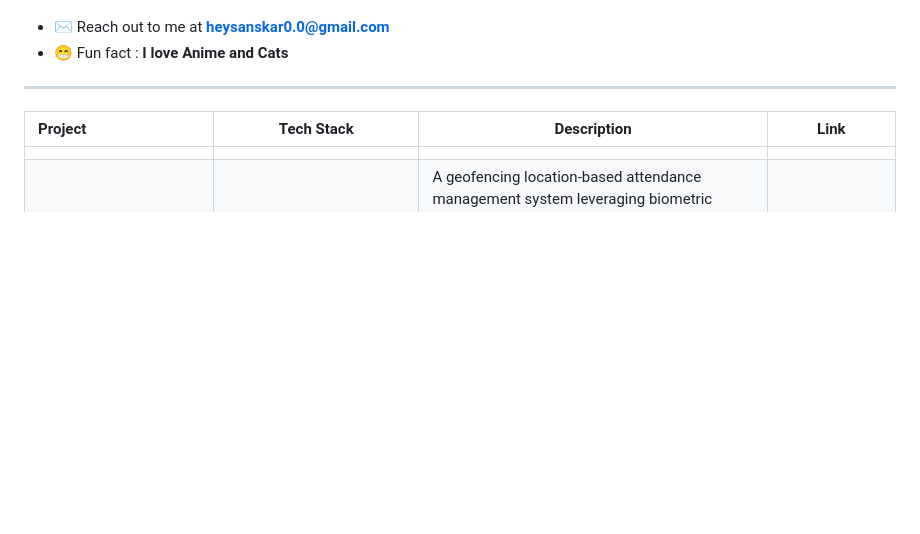
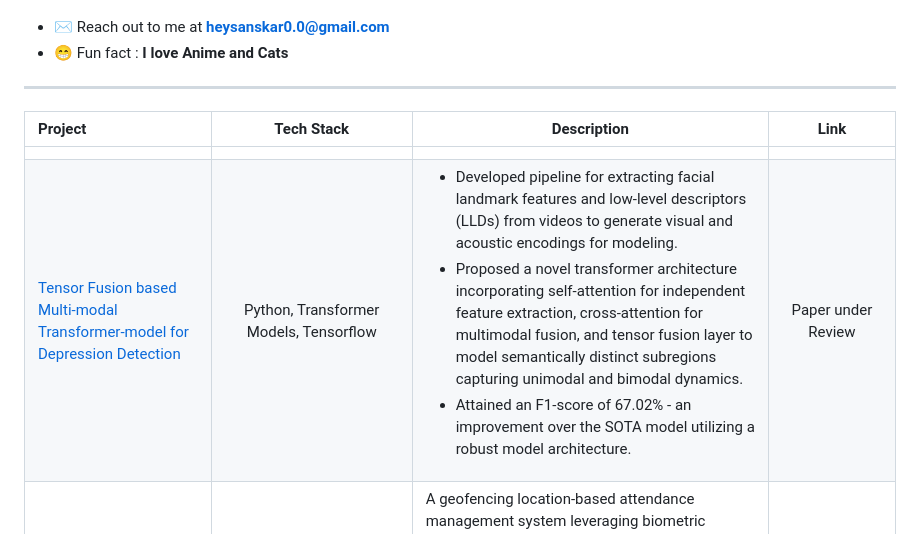
Before and after one commit to sanskaromar/sanskaromar, a Markdown page: README.md, the part around one of its changes. GitHub-like rendering; blank space fills up the shorter version.

```diff
--- a/README.md
+++ b/README.md
@@ -44,6 +44,7 @@
 |Project|Tech Stack|Description|Link|
 |:-|:-:|-|:-:|
 |||||
+|[Tensor Fusion based Multi-modal Transformer-model for Depression Detection]()|Python, Transformer Models, Tensorflow| <ul><li>Developed pipeline for extracting facial landmark features and low-level descriptors (LLDs) from videos to generate visual and acoustic encodings for modeling.</li><li>Proposed a novel transformer architecture incorporating self-attention for independent feature extraction, cross-attention for multimodal fusion, and tensor fusion layer to model semantically distinct subregions capturing unimodal and bimodal dynamics.</li><li>Attained an F1-score of 67.02% - an improvement over the SOTA model utilizing a robust model architecture.</li></ul>|Paper under Review|
 |[Frontline Connect]()|Android(Kotlin), Firebase, React, Render, Netlify, Node JS, |A geofencing location-based attendance management system leveraging biometric authentication and real-time tracking to streamline frontline duty personnel (such as policemen, health workers and volunteers) management at [Prayag Kumbh Mela](https://en.wikipedia.org/wiki/Prayag_Kumbh_Mela) built using Android (Kotlin), React.js, Firebase, and Node.js to replace traditional manual error-prone tracking methods.|B.Tech Major project so code/report not public|
 |[Realtime Posture Detection and Alert System for Desk Workers using Wearable devices]() | Python, Tensorflow-lite, Raspberry Pi 4B, Java, Android,  |Developed an integrated posture monitoring system that combines computer vision-based real-time posture detection with a mobile app interface for users and cloud storage, implemented on a low compute embedded device with accurate posture analysis (accuracy score ~0.92 and realtime alerts, user feedback, leveraging deep learning for precise posture correction.| B.Tech Major project so code/report not public|
 |[Avishkar 2k22]()|PhasorJS, ReactJs, NodeJs, PlanetScale, SQL| A website for annual tech fest of MNNIT Allahabad. A 2D top-down RPG with the campus as the map and quizzes, registration management, and leaderboard|[site](https://avishkar.mnnit.ac.in/) [code](https://github.com/DuP-491/Avishkar)|
```
Also changed, not shown: other parts of README.md (+1 -0 lines).
